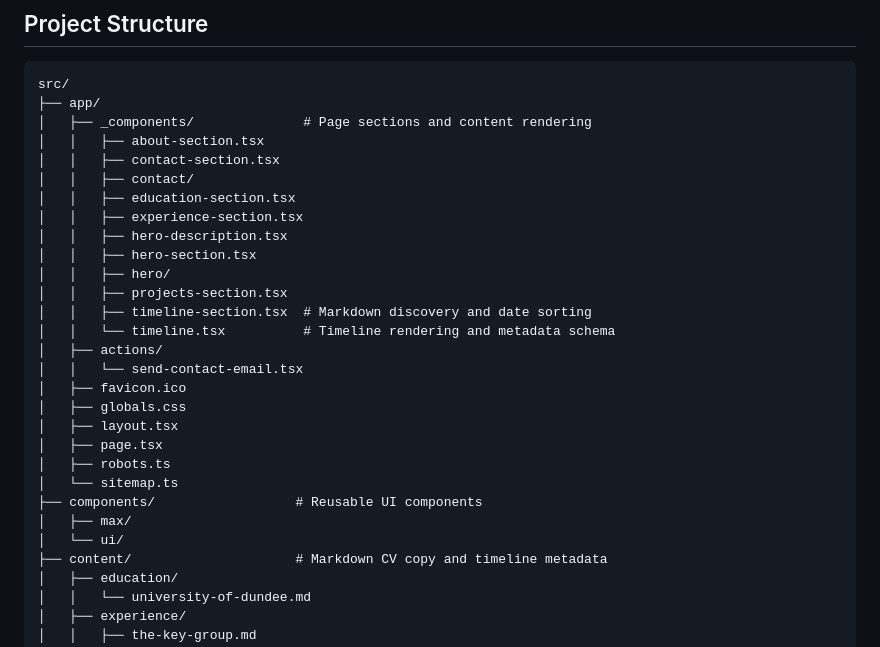
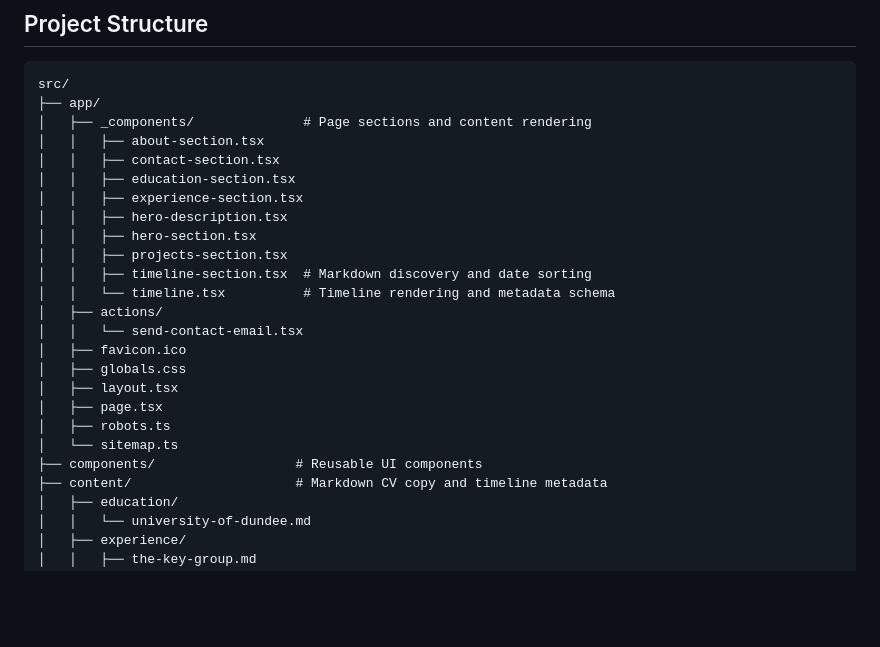
Before and after one commit to maxwillkelly/maxwillkelly-dotcom, a Markdown page: README.md, the part around the change. Rendered like a GitHub page; blank space fills up the shorter version.

Commit message:
docs: hide nested component folders

```diff
--- a/README.md
+++ b/README.md
@@ -24,12 +24,10 @@ src/
 │   ├── _components/              # Page sections and content rendering
 │   │   ├── about-section.tsx
 │   │   ├── contact-section.tsx
-│   │   ├── contact/
 │   │   ├── education-section.tsx
 │   │   ├── experience-section.tsx
 │   │   ├── hero-description.tsx
 │   │   ├── hero-section.tsx
-│   │   ├── hero/
 │   │   ├── projects-section.tsx
 │   │   ├── timeline-section.tsx  # Markdown discovery and date sorting
 │   │   └── timeline.tsx          # Timeline rendering and metadata schema
@@ -42,8 +40,6 @@ src/
 │   ├── robots.ts
 │   └── sitemap.ts
 ├── components/                  # Reusable UI components
-│   ├── max/
-│   └── ui/
 ├── content/                     # Markdown CV copy and timeline metadata
 │   ├── education/
 │   │   └── university-of-dundee.md
```
